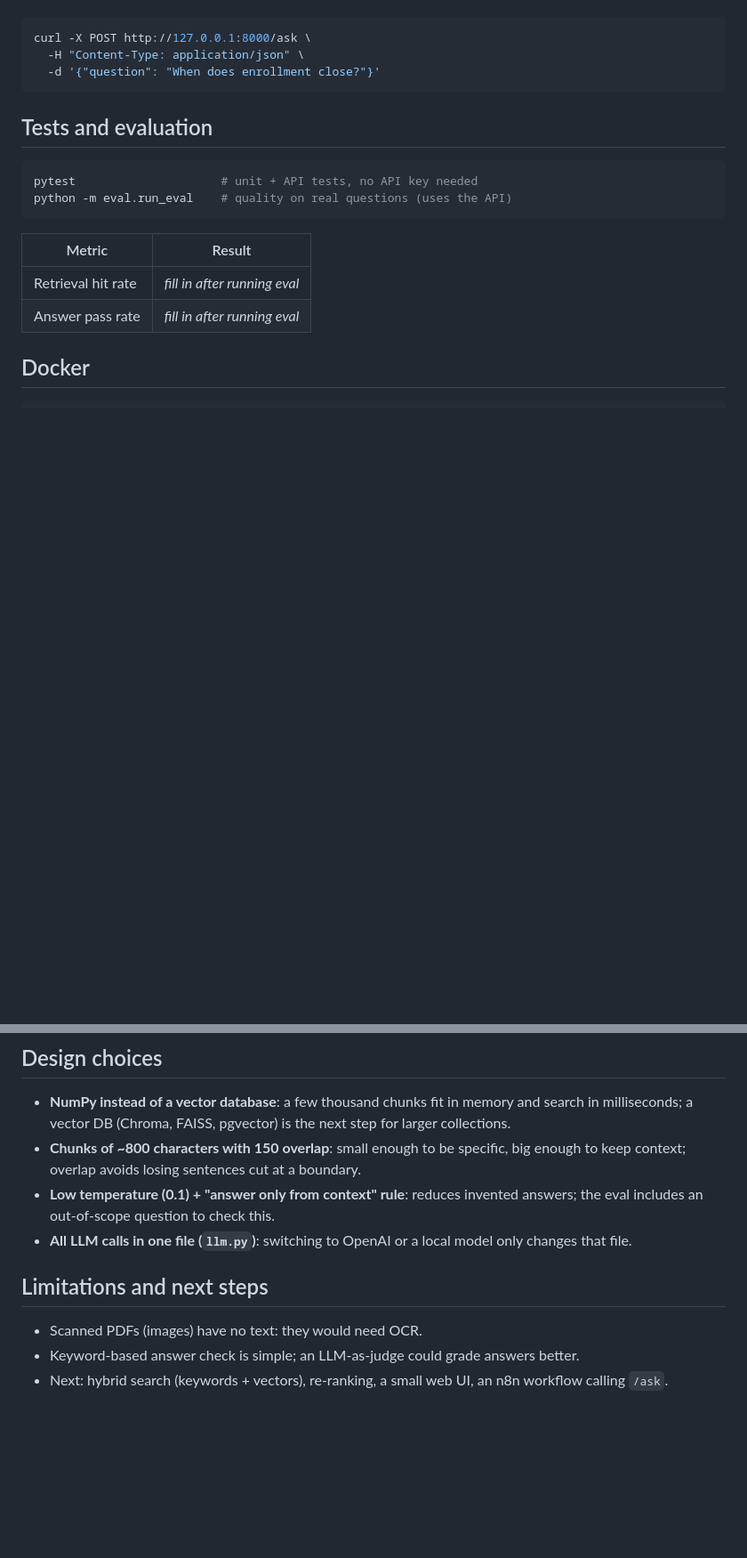
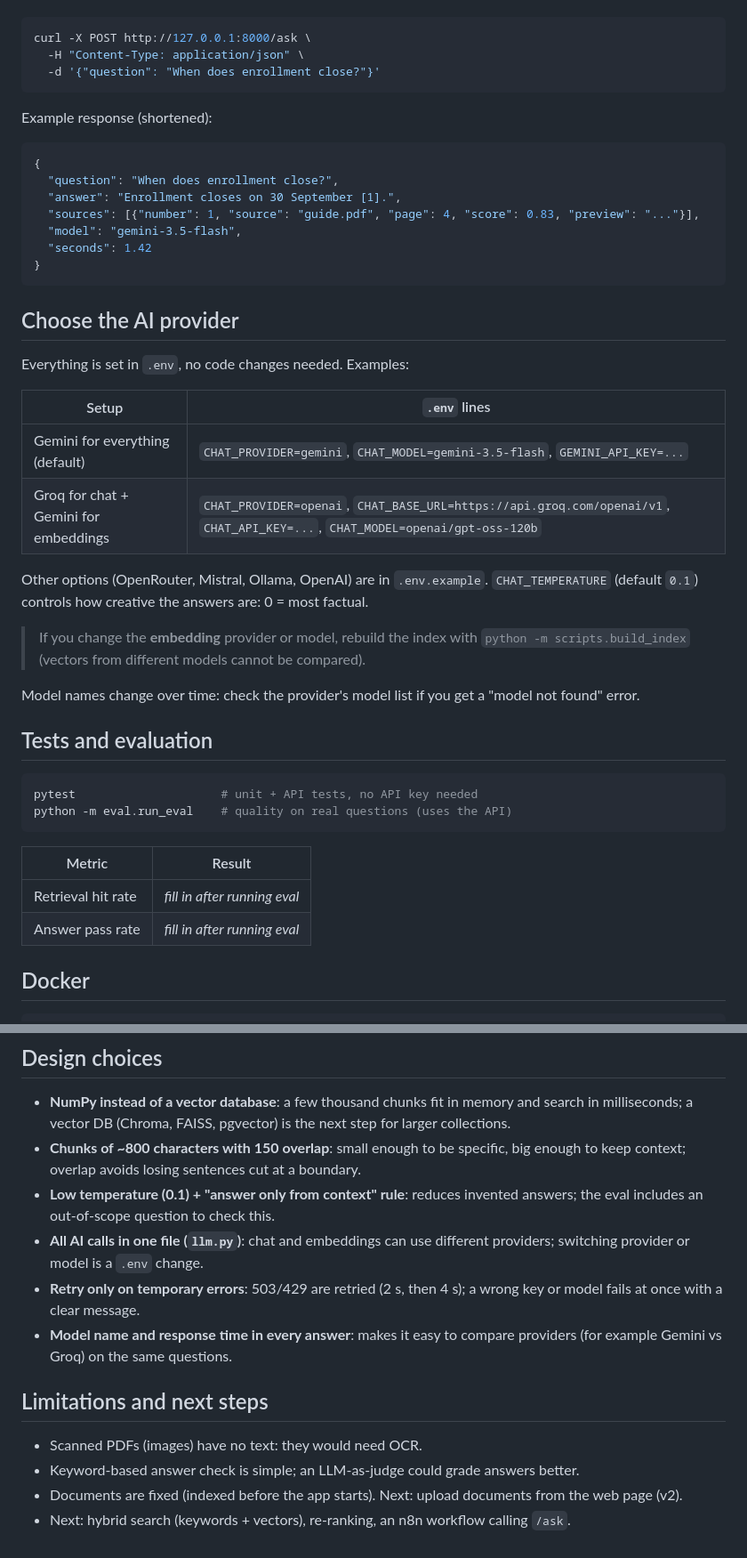
Before and after one commit to Yonatan-Awlachew/doc-qa-assistant, a Markdown page: README.md, 2 parts joined by grey strips. Shown at 89% size. Rendered like a GitHub page; blank space fills up the shorter version.

````diff
--- a/README.md
+++ b/README.md
@@ -60,6 +77,34 @@ curl -X POST http://127.0.0.1:8000/ask \
   -H "Content-Type: application/json" \
   -d '{"question": "When does enrollment close?"}'
 ```
+
+Example response (shortened):
+
+```json
+{
+  "question": "When does enrollment close?",
+  "answer": "Enrollment closes on 30 September [1].",
+  "sources": [{"number": 1, "source": "guide.pdf", "page": 4, "score": 0.83, "preview": "..."}],
+  "model": "gemini-3.5-flash",
+  "seconds": 1.42
+}
+```
+
+## Choose the AI provider
+
+Everything is set in `.env`, no code changes needed. Examples:
+
+| Setup | `.env` lines |
+|---|---|
+| Gemini for everything (default) | `CHAT_PROVIDER=gemini`, `CHAT_MODEL=gemini-3.5-flash`, `GEMINI_API_KEY=...` |
+| Groq for chat + Gemini for embeddings | `CHAT_PROVIDER=openai`, `CHAT_BASE_URL=https://api.groq.com/openai/v1`, `CHAT_API_KEY=...`, `CHAT_MODEL=openai/gpt-oss-120b` |
+
+Other options (OpenRouter, Mistral, Ollama, OpenAI) are in `.env.example`.
+`CHAT_TEMPERATURE` (default `0.1`) controls how creative the answers are: 0 = most factual.
+
+> If you change the **embedding** provider or model, rebuild the index with `python -m scripts.build_index` (vectors from different models cannot be compared).
+
+Model names change over time: check the provider's model list if you get a "model not found" error.
 
 ## Tests and evaluation
 
@@ -85,10 +130,13 @@ docker run -p 8000:8000 --env-file .env doc-qa
 - **NumPy instead of a vector database**: a few thousand chunks fit in memory and search in milliseconds; a vector DB (Chroma, FAISS, pgvector) is the next step for larger collections.
 - **Chunks of ~800 characters with 150 overlap**: small enough to be specific, big enough to keep context; overlap avoids losing sentences cut at a boundary.
 - **Low temperature (0.1) + "answer only from context" rule**: reduces invented answers; the eval includes an out-of-scope question to check this.
-- **All LLM calls in one file (`llm.py`)**: switching to OpenAI or a local model only changes that file.
+- **All AI calls in one file (`llm.py`)**: chat and embeddings can use different providers; switching provider or model is a `.env` change.
+- **Retry only on temporary errors**: 503/429 are retried (2 s, then 4 s); a wrong key or model fails at once with a clear message.
+- **Model name and response time in every answer**: makes it easy to compare providers (for example Gemini vs Groq) on the same questions.
 
 ## Limitations and next steps
 
 - Scanned PDFs (images) have no text: they would need OCR.
 - Keyword-based answer check is simple; an LLM-as-judge could grade answers better.
-- Next: hybrid search (keywords + vectors), re-ranking, a small web UI, an n8n workflow calling `/ask`.
+- Documents are fixed (indexed before the app starts). Next: upload documents from the web page (v2).
+- Next: hybrid search (keywords + vectors), re-ranking, an n8n workflow calling `/ask`.
````
Also changed, not shown: other parts of README.md (+23 -6 lines).
